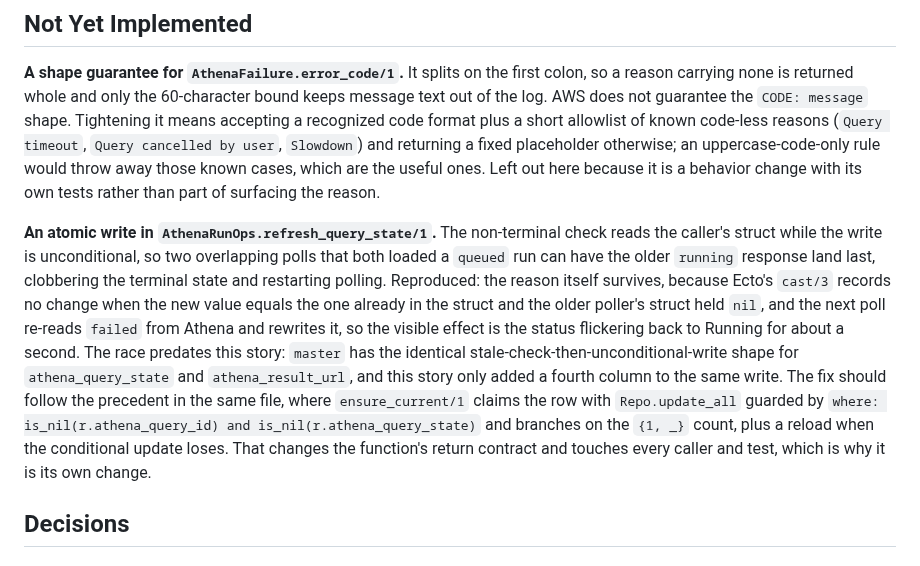
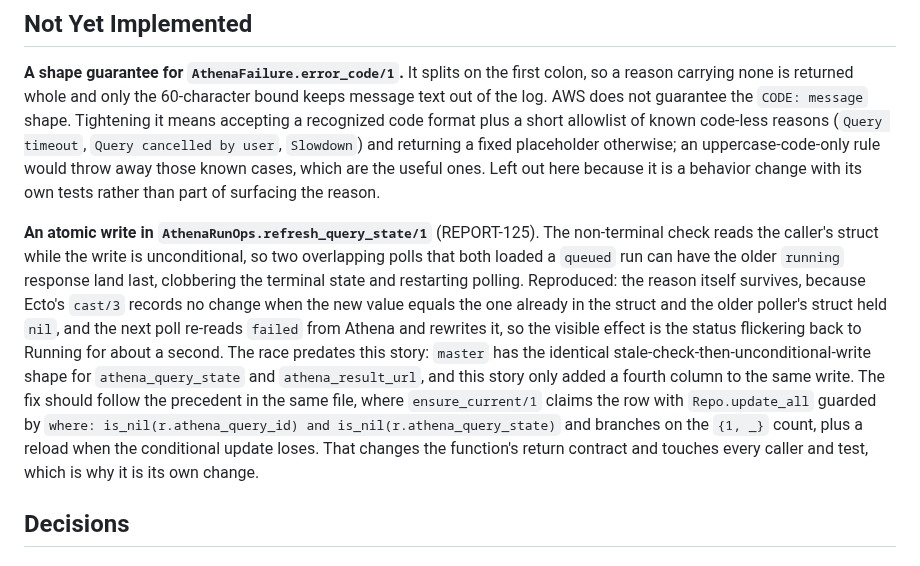
Before and after one commit to concord-consortium/report-service, a Markdown page: specs/REPORT-106-athena-failure-reasons.md, the part around the change. GitHub-like rendering.

Commit message:
docs: point the deferred atomic write at REPORT-125 [REPORT-106]

```diff
--- a/specs/REPORT-106-athena-failure-reasons.md
+++ b/specs/REPORT-106-athena-failure-reasons.md
@@ -60,7 +60,7 @@ All requirements were implemented. Grouped as they were specified.
 
 **A shape guarantee for `AthenaFailure.error_code/1`.** It splits on the first colon, so a reason carrying none is returned whole and only the 60-character bound keeps message text out of the log. AWS does not guarantee the `CODE: message` shape. Tightening it means accepting a recognized code format plus a short allowlist of known code-less reasons (`Query timeout`, `Query cancelled by user`, `Slowdown`) and returning a fixed placeholder otherwise; an uppercase-code-only rule would throw away those known cases, which are the useful ones. Left out here because it is a behavior change with its own tests rather than part of surfacing the reason.
 
-**An atomic write in `AthenaRunOps.refresh_query_state/1`.** The non-terminal check reads the caller's struct while the write is unconditional, so two overlapping polls that both loaded a `queued` run can have the older `running` response land last, clobbering the terminal state and restarting polling. Reproduced: the reason itself survives, because Ecto's `cast/3` records no change when the new value equals the one already in the struct and the older poller's struct held `nil`, and the next poll re-reads `failed` from Athena and rewrites it, so the visible effect is the status flickering back to Running for about a second. The race predates this story: `master` has the identical stale-check-then-unconditional-write shape for `athena_query_state` and `athena_result_url`, and this story only added a fourth column to the same write. The fix should follow the precedent in the same file, where `ensure_current/1` claims the row with `Repo.update_all` guarded by `where: is_nil(r.athena_query_id) and is_nil(r.athena_query_state)` and branches on the `{1, _}` count, plus a reload when the conditional update loses. That changes the function's return contract and touches every caller and test, which is why it is its own change.
+**An atomic write in `AthenaRunOps.refresh_query_state/1`** (REPORT-125). The non-terminal check reads the caller's struct while the write is unconditional, so two overlapping polls that both loaded a `queued` run can have the older `running` response land last, clobbering the terminal state and restarting polling. Reproduced: the reason itself survives, because Ecto's `cast/3` records no change when the new value equals the one already in the struct and the older poller's struct held `nil`, and the next poll re-reads `failed` from Athena and rewrites it, so the visible effect is the status flickering back to Running for about a second. The race predates this story: `master` has the identical stale-check-then-unconditional-write shape for `athena_query_state` and `athena_result_url`, and this story only added a fourth column to the same write. The fix should follow the precedent in the same file, where `ensure_current/1` claims the row with `Repo.update_all` guarded by `where: is_nil(r.athena_query_id) and is_nil(r.athena_query_state)` and branches on the `{1, _}` count, plus a reload when the conditional update loses. That changes the function's return contract and touches every caller and test, which is why it is its own change.
 
 ## Decisions
 
```
